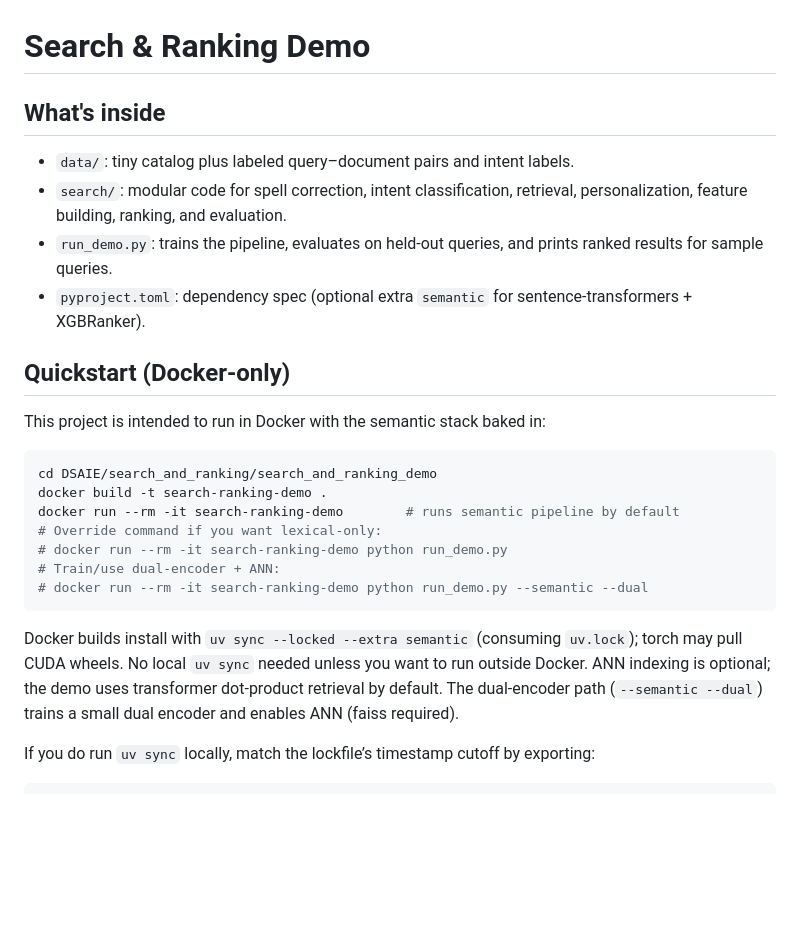
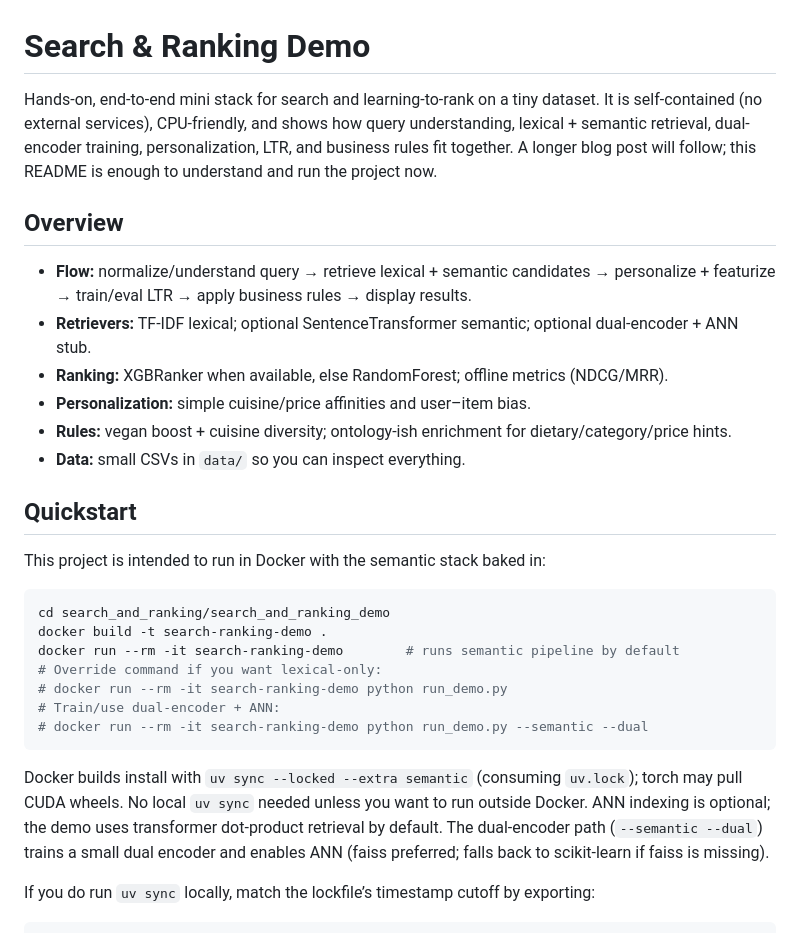
Before and after one commit to msaharan/dsaiengineering, a Markdown page: search_and_ranking/search_and_ranking_demo/README.md, the part around the change. Rendered like a GitHub page; blank space fills up the shorter version.

Commit message:
Made the README self-contained with a clear overview of the stack and flow

````diff
--- a/search_and_ranking/search_and_ranking_demo/README.md
+++ b/search_and_ranking/search_and_ranking_demo/README.md
@@ -1,15 +1,19 @@
 # Search & Ranking Demo
 
-## What's inside
-- `data/`: tiny catalog plus labeled query–document pairs and intent labels.
-- `search/`: modular code for spell correction, intent classification, retrieval, personalization, feature building, ranking, and evaluation.
-- `run_demo.py`: trains the pipeline, evaluates on held-out queries, and prints ranked results for sample queries.
-- `pyproject.toml`: dependency spec (optional extra `semantic` for sentence-transformers + XGBRanker).
+Hands-on, end-to-end mini stack for search and learning-to-rank on a tiny dataset. It is self-contained (no external services), CPU-friendly, and shows how query understanding, lexical + semantic retrieval, dual-encoder training, personalization, LTR, and business rules fit together. A longer blog post will follow; this README is enough to understand and run the project now.
 
-## Quickstart (Docker-only)
+## Overview
+- **Flow:** normalize/understand query → retrieve lexical + semantic candidates → personalize + featurize → train/eval LTR → apply business rules → display results.
+- **Retrievers:** TF-IDF lexical; optional SentenceTransformer semantic; optional dual-encoder + ANN stub.
+- **Ranking:** XGBRanker when available, else RandomForest; offline metrics (NDCG/MRR).
+- **Personalization:** simple cuisine/price affinities and user–item bias.
+- **Rules:** vegan boost + cuisine diversity; ontology-ish enrichment for dietary/category/price hints.
+- **Data:** small CSVs in `data/` so you can inspect everything.
+
+## Quickstart
 This project is intended to run in Docker with the semantic stack baked in:
 ```bash
-cd DSAIE/search_and_ranking/search_and_ranking_demo
+cd search_and_ranking/search_and_ranking_demo
 docker build -t search-ranking-demo .
 docker run --rm -it search-ranking-demo        # runs semantic pipeline by default
 # Override command if you want lexical-only:
@@ -17,7 +21,7 @@ docker run --rm -it search-ranking-demo        # runs semantic pipeline by defau
 # Train/use dual-encoder + ANN:
 # docker run --rm -it search-ranking-demo python run_demo.py --semantic --dual
 ```
-Docker builds install with `uv sync --locked --extra semantic` (consuming `uv.lock`); torch may pull CUDA wheels. No local `uv sync` needed unless you want to run outside Docker. ANN indexing is optional; the demo uses transformer dot-product retrieval by default. The dual-encoder path (`--semantic --dual`) trains a small dual encoder and enables ANN (faiss required).
+Docker builds install with `uv sync --locked --extra semantic` (consuming `uv.lock`); torch may pull CUDA wheels. No local `uv sync` needed unless you want to run outside Docker. ANN indexing is optional; the demo uses transformer dot-product retrieval by default. The dual-encoder path (`--semantic --dual`) trains a small dual encoder and enables ANN (faiss preferred; falls back to scikit-learn if faiss is missing).
 
 If you do run `uv sync` locally, match the lockfile’s timestamp cutoff by exporting:
 
````
